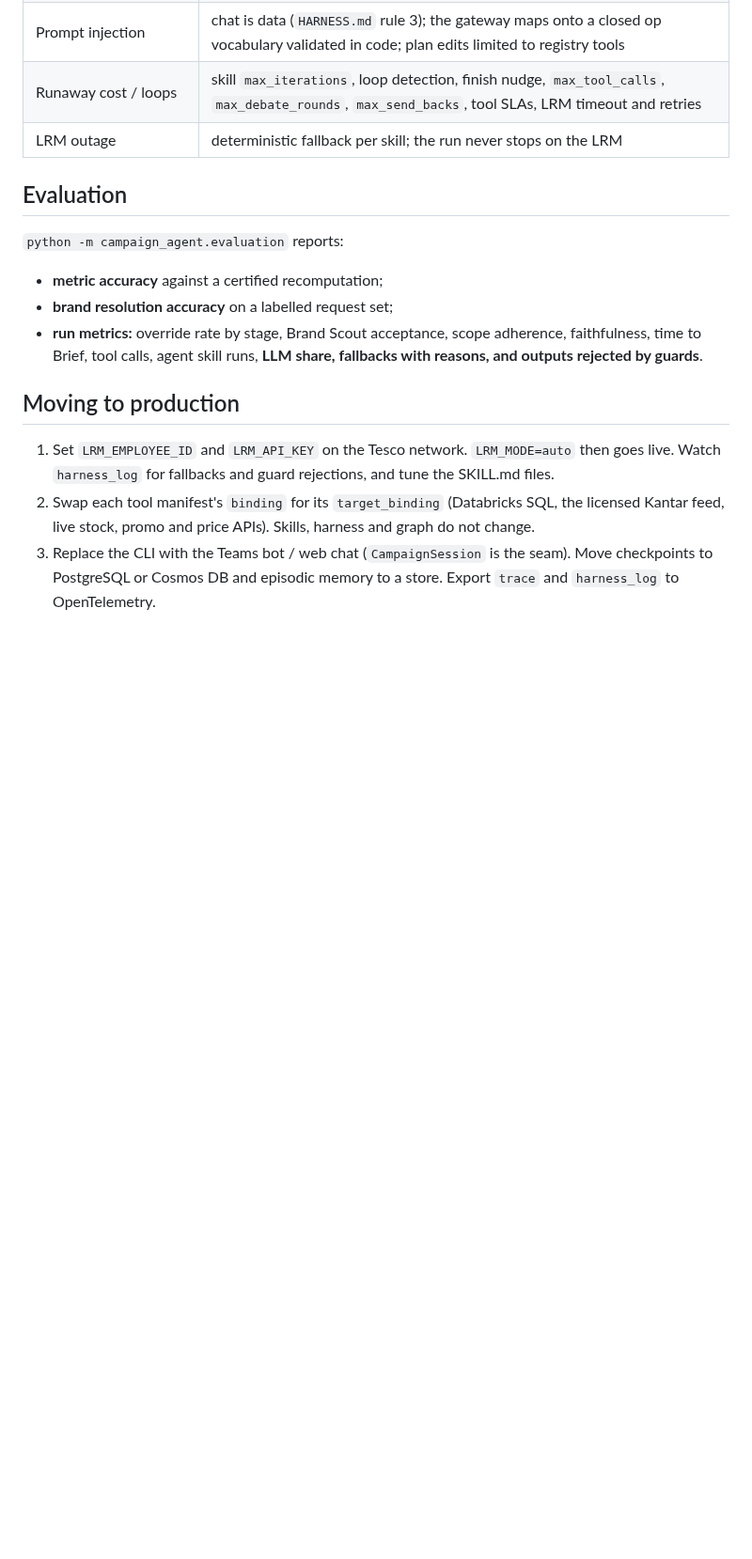
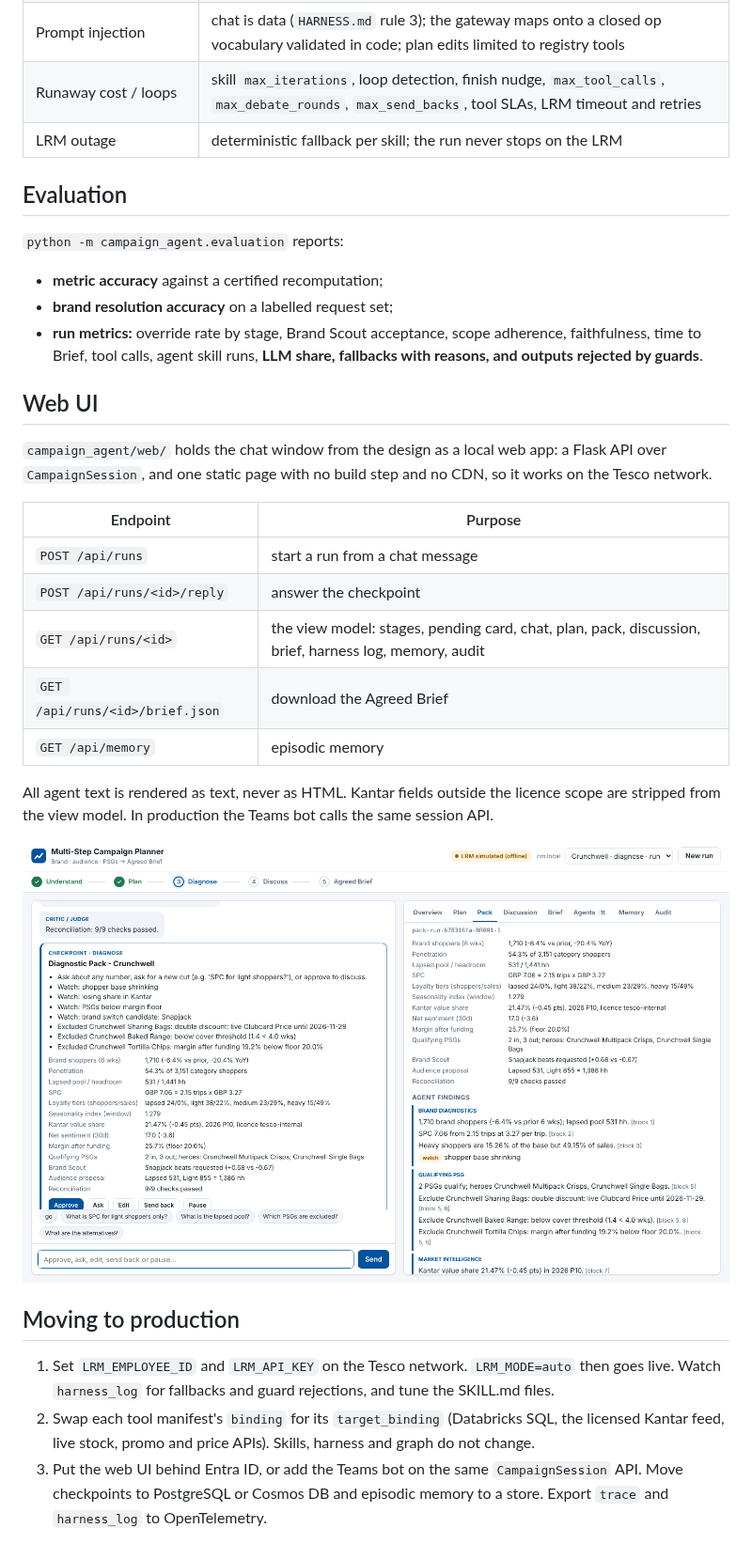
Before and after one commit to bitsianrk/multistep_agent, a Markdown page: docs/ARCHITECTURE.md, the part around the change. Shown at 94% size. GitHub-like rendering; pictures changed too: docs/images/ui_diagnose.png (added); blank space fills up the shorter version.

```diff
--- a/docs/ARCHITECTURE.md
+++ b/docs/ARCHITECTURE.md
@@ -211,6 +211,25 @@ weekly tables are calibrated to them, so reconciliation is real arithmetic.
   faithfulness, time to Brief, tool calls, agent skill runs, **LLM share, fallbacks with
   reasons, and outputs rejected by guards**.
 
+## Web UI
+
+`campaign_agent/web/` holds the chat window from the design as a local web app: a Flask API
+over `CampaignSession`, and one static page with no build step and no CDN, so it works on
+the Tesco network.
+
+| Endpoint | Purpose |
+|---|---|
+| `POST /api/runs` | start a run from a chat message |
+| `POST /api/runs/<id>/reply` | answer the checkpoint |
+| `GET /api/runs/<id>` | the view model: stages, pending card, chat, plan, pack, discussion, brief, harness log, memory, audit |
+| `GET /api/runs/<id>/brief.json` | download the Agreed Brief |
+| `GET /api/memory` | episodic memory |
+
+All agent text is rendered as text, never as HTML. Kantar fields outside the licence scope
+are stripped from the view model. In production the Teams bot calls the same session API.
+
+![Diagnose checkpoint](images/ui_diagnose.png)
+
 ## Moving to production
 
 1. Set `LRM_EMPLOYEE_ID` and `LRM_API_KEY` on the Tesco network. `LRM_MODE=auto` then goes
@@ -218,6 +237,6 @@ weekly tables are calibrated to them, so reconciliation is real arithmetic.
 2. Swap each tool manifest's `binding` for its `target_binding` (Databricks SQL, the
    licensed Kantar feed, live stock, promo and price APIs). Skills, harness and graph do
    not change.
-3. Replace the CLI with the Teams bot / web chat (`CampaignSession` is the seam). Move
+3. Put the web UI behind Entra ID, or add the Teams bot on the same `CampaignSession` API. Move
    checkpoints to PostgreSQL or Cosmos DB and episodic memory to a store. Export `trace` and
    `harness_log` to OpenTelemetry.
```
Also changed, not shown: README.md (+24 -2 lines), docs/images/ui_discussion.png (added), 10 other files.
